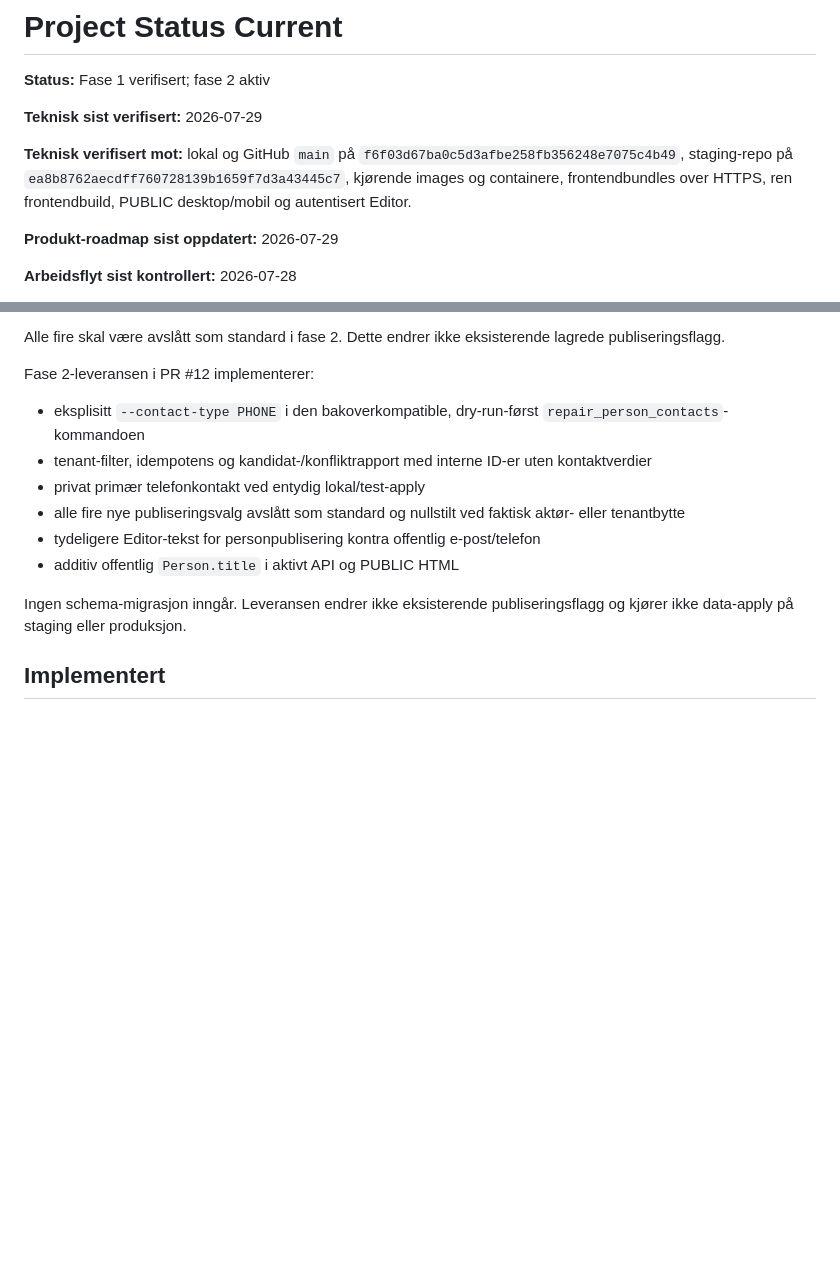
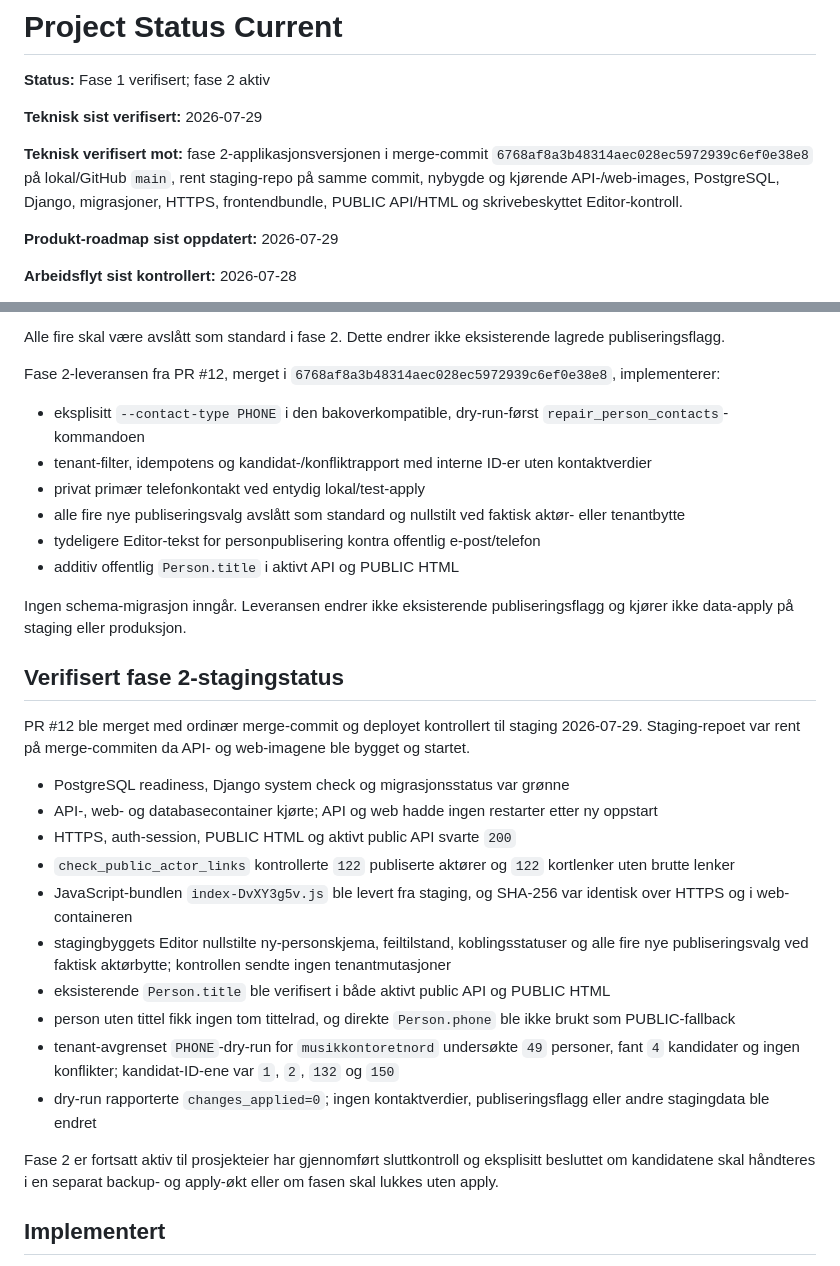
Before and after one commit to fredrik-stack/kreative-norge-crm, a Markdown page: docs/status/PROJECT_STATUS_CURRENT.md, 2 parts joined by grey strips. Drawn GitHub-style; blank space fills up the shorter version.

Commit message:
docs: record phase 2 staging verification

```diff
--- a/docs/status/PROJECT_STATUS_CURRENT.md
+++ b/docs/status/PROJECT_STATUS_CURRENT.md
@@ -4,7 +4,7 @@
 
 **Teknisk sist verifisert:** 2026-07-29
 
-**Teknisk verifisert mot:** lokal og GitHub `main` på `f6f03d67ba0c5d3afbe258fb356248e7075c4b49`, staging-repo på `ea8b8762aecdff760728139b1659f7d3a43445c7`, kjørende images og containere, frontendbundles over HTTPS, ren frontendbuild, PUBLIC desktop/mobil og autentisert Editor.
+**Teknisk verifisert mot:** fase 2-applikasjonsversjonen i merge-commit `6768af8a3b48314aec028ec5972939c6ef0e38e8` på lokal/GitHub `main`, rent staging-repo på samme commit, nybygde og kjørende API-/web-images, PostgreSQL, Django, migrasjoner, HTTPS, frontendbundle, PUBLIC API/HTML og skrivebeskyttet Editor-kontroll.
 
 **Produkt-roadmap sist oppdatert:** 2026-07-29
 
@@ -48,7 +48,7 @@ Editor-baselinen viste fire utrygge forhåndsvalg i opprettingsflytene:
 
 Alle fire skal være avslått som standard i fase 2. Dette endrer ikke eksisterende lagrede publiseringsflagg.
 
-Fase 2-leveransen i PR #12 implementerer:
+Fase 2-leveransen fra PR #12, merget i `6768af8a3b48314aec028ec5972939c6ef0e38e8`, implementerer:
 
 - eksplisitt `--contact-type PHONE` i den bakoverkompatible, dry-run-først `repair_person_contacts`-kommandoen
 - tenant-filter, idempotens og kandidat-/konfliktrapport med interne ID-er uten kontaktverdier
@@ -58,6 +58,23 @@ Fase 2-leveransen i PR #12 implementerer:
 - additiv offentlig `Person.title` i aktivt API og PUBLIC HTML
 
 Ingen schema-migrasjon inngår. Leveransen endrer ikke eksisterende publiseringsflagg og kjører ikke data-apply på staging eller produksjon.
+
+## Verifisert fase 2-stagingstatus
+
+PR #12 ble merget med ordinær merge-commit og deployet kontrollert til staging 2026-07-29. Staging-repoet var rent på merge-commiten da API- og web-imagene ble bygget og startet.
+
+- PostgreSQL readiness, Django system check og migrasjonsstatus var grønne
+- API-, web- og databasecontainer kjørte; API og web hadde ingen restarter etter ny oppstart
+- HTTPS, auth-session, PUBLIC HTML og aktivt public API svarte `200`
+- `check_public_actor_links` kontrollerte `122` publiserte aktører og `122` kortlenker uten brutte lenker
+- JavaScript-bundlen `index-DvXY3g5v.js` ble levert fra staging, og SHA-256 var identisk over HTTPS og i web-containeren
+- stagingbyggets Editor nullstilte ny-personskjema, feiltilstand, koblingsstatuser og alle fire nye publiseringsvalg ved faktisk aktørbytte; kontrollen sendte ingen tenantmutasjoner
+- eksisterende `Person.title` ble verifisert i både aktivt public API og PUBLIC HTML
+- person uten tittel fikk ingen tom tittelrad, og direkte `Person.phone` ble ikke brukt som PUBLIC-fallback
+- tenant-avgrenset `PHONE`-dry-run for `musikkontoretnord` undersøkte `49` personer, fant `4` kandidater og ingen konflikter; kandidat-ID-ene var `1`, `2`, `132` og `150`
+- dry-run rapporterte `changes_applied=0`; ingen kontaktverdier, publiseringsflagg eller andre stagingdata ble endret
+
+Fase 2 er fortsatt aktiv til prosjekteier har gjennomført sluttkontroll og eksplisitt besluttet om kandidatene skal håndteres i en separat backup- og apply-økt eller om fasen skal lukkes uten apply.
 
 ## Implementert
 
```
Also changed, not shown: docs/status/CHANGELOG.md (+6 -0 lines).
